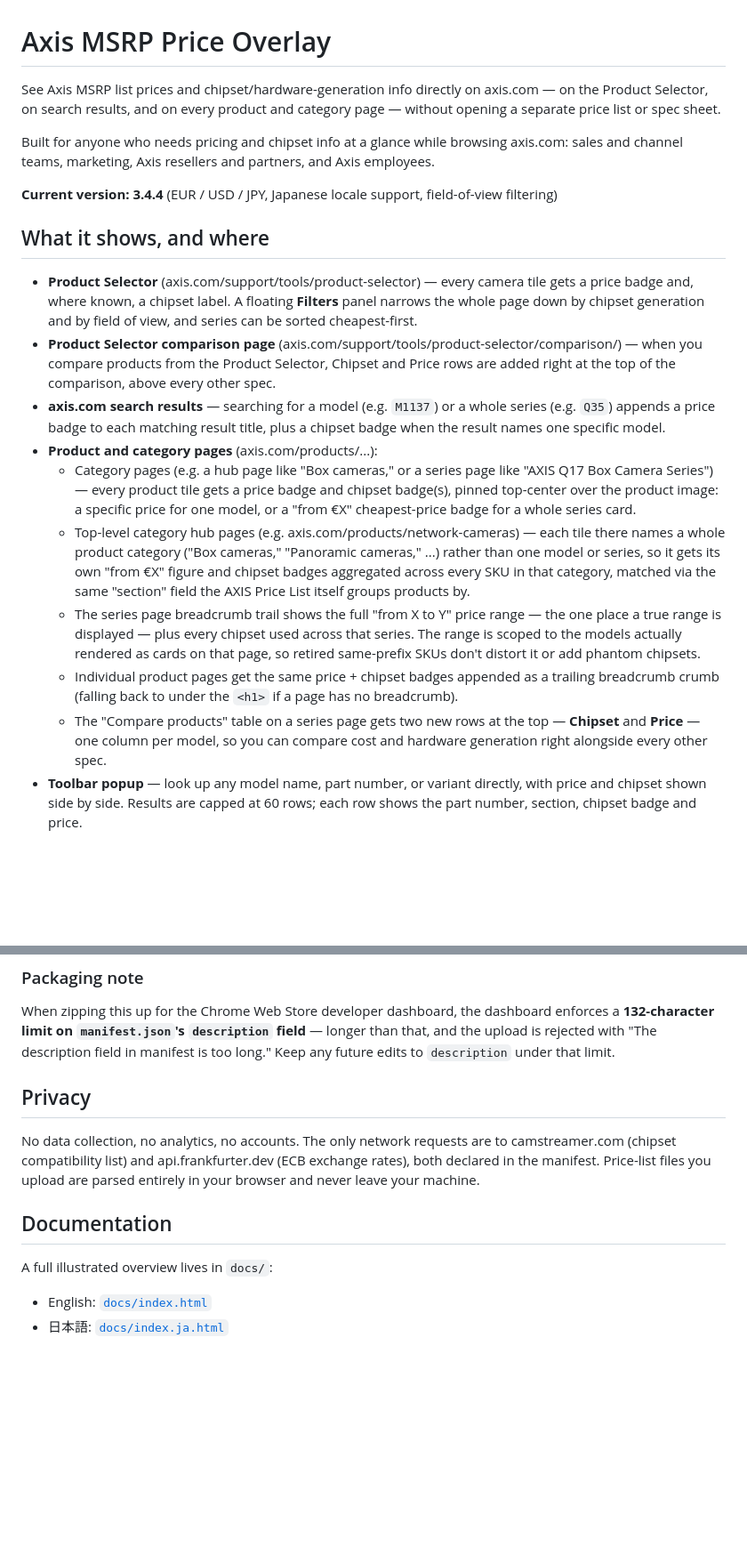
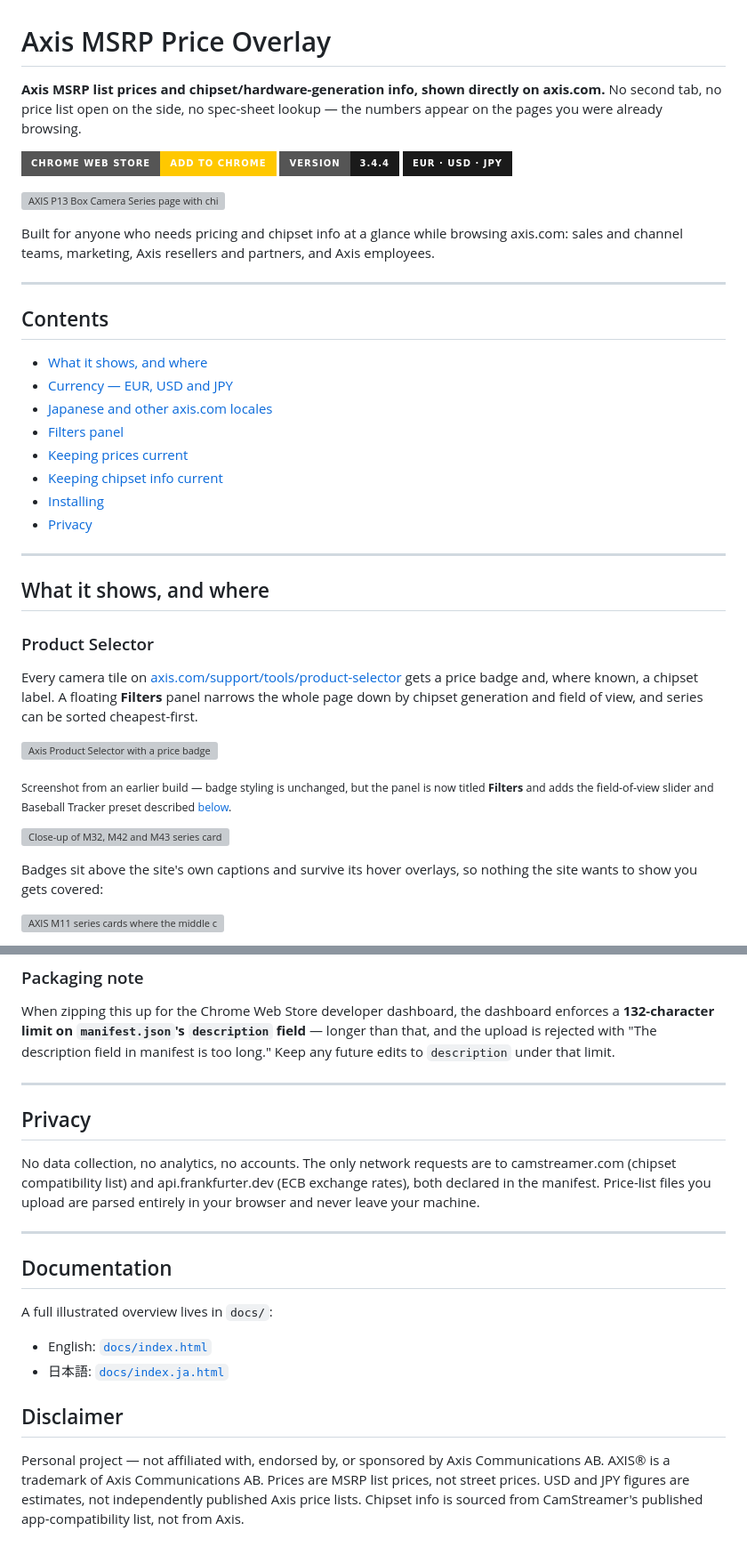
Before and after one commit to kotyzap/Axis-MSRP-Price-Overlay-Chrome-Extension, a Markdown page: README.md, 2 parts joined by grey strips. Shown at 89% size. Rendered like a GitHub page; badges without logos; blank space fills up the shorter version; grey boxes are pictures that could not be loaded.

```diff
--- a/README.md
+++ b/README.md
@@ -1,20 +1,43 @@
 # Axis MSRP Price Overlay
 
-See Axis MSRP list prices and chipset/hardware-generation info directly on axis.com — on the Product Selector, on search results, and on every product and category page — without opening a separate price list or spec sheet.
+**Axis MSRP list prices and chipset/hardware-generation info, shown directly on axis.com.** No second tab, no price list open on the side, no spec-sheet lookup — the numbers appear on the pages you were already browsing.
+
+[![Available in the Chrome Web Store](https://img.shields.io/badge/Chrome%20Web%20Store-Add%20to%20Chrome-FFC800?style=for-the-badge&logo=googlechrome&logoColor=1a1a1a)](https://chromewebstore.google.com/detail/axis-msrp-price-overlay/gnegcekipfaapeboifcejnjmfemfigpl)
+[![Version](https://img.shields.io/badge/version-3.4.4-1a1a1a?style=for-the-badge)](#installing)
+[![Currencies](https://img.shields.io/badge/EUR%20%C2%B7%20USD%20%C2%B7%20JPY-1a1a1a?style=for-the-badge)](#currency--eur-usd-and-jpy)
+
+![AXIS P13 Box Camera Series page with chipset and price range badges in the breadcrumb, price and chipset badges on every product card, and a Compare Products table with added Chipset and Price rows](docs/img/p13-series-hero.png)
 
 Built for anyone who needs pricing and chipset info at a glance while browsing axis.com: sales and channel teams, marketing, Axis resellers and partners, and Axis employees.
 
-**Current version: 3.4.4** (EUR / USD / JPY, Japanese locale support, field-of-view filtering)
+---
+
+## Contents
+
+- [What it shows, and where](#what-it-shows-and-where)
+- [Currency — EUR, USD and JPY](#currency--eur-usd-and-jpy)
+- [Japanese and other axis.com locales](#japanese-and-other-axiscom-locales)
+- [Filters panel](#filters-panel-product-selector)
+- [Keeping prices current](#keeping-prices-current)
+- [Keeping chipset info current](#keeping-chipset-info-current)
+- [Installing](#installing)
+- [Privacy](#privacy)
+
+---
 
 ## What it shows, and where
 
-- **Product Selector** (axis.com/support/tools/product-selector) — every camera tile gets a price badge and, where known, a chipset label. A floating **Filters** panel narrows the whole page down by chipset generation and by field of view, and series can be sorted cheapest-first.
-- **Product Selector comparison page** (axis.com/support/tools/product-selector/comparison/) — when you compare products from the Product Selector, Chipset and Price rows are added right at the top of the comparison, above every other spec.
-- **axis.com search results** — searching for a model (e.g. `M1137`) or a whole series (e.g. `Q35`) appends a price badge to each matching result title, plus a chipset badge when the result names one specific model.
-- **Product and category pages** (axis.com/products/...):
-  - Category pages (e.g. a hub page like "Box cameras," or a series page like "AXIS Q17 Box Camera Series") — every product tile gets a price badge and chipset badge(s), pinned top-center over the product image: a specific price for one model, or a "from €X" cheapest-price badge for a whole series card.
-  - Top-level category hub pages (e.g. axis.com/products/network-cameras) — each tile there names a whole product category ("Box cameras," "Panoramic cameras," ...) rather than one model or series, so it gets its own "from €X" figure and chipset badges aggregated across every SKU in that category, matched via the same "section" field the AXIS Price List itself groups products by.
-  - The series page breadcrumb trail shows the full "from X to Y" price range — the one place a true range is displayed — plus every chipset used across that series. The range is scoped to the models actually rendered as cards on that page, so retired same-prefix SKUs don't distort it or add phantom chipsets.
-  - Individual product pages get the same price + chipset badges appended as a trailing breadcrumb crumb (falling back to under the `<h1>` if a page has no breadcrumb).
-  - The "Compare products" table on a series page gets two new rows at the top — **Chipset** and **Price** — one column per model, so you can compare cost and hardware generation right alongside every other spec.
-- **Toolbar popup** — look up any model name, part number, or variant directly, with price and chipset shown side by side. Results are capped at 60 rows; each row shows the part number, section, chipset badge and price.
+### Product Selector
+
+Every camera tile on [axis.com/support/tools/product-selector](https://www.axis.com/support/tools/product-selector) gets a price badge and, where known, a chipset label. A floating **Filters** panel narrows the whole page down by chipset generation and field of view, and series can be sorted cheapest-first.
+
+![Axis Product Selector with a price badge and ARTPEC-8 chipset badge on every camera tile, and the floating filter panel open at bottom-right](docs/img/product-selector-overview.png)
+
+<sub>Screenshot from an earlier build — badge styling is unchanged, but the panel is now titled **Filters** and adds the field-of-view slider and Baseball Tracker preset described [below](#filters-panel-product-selector).</sub>
+
+![Close-up of M32, M42 and M43 series cards, each with a checkmarked ARTPEC-8 chipset badge above a yellow price badge](docs/img/inline-badges-overview.png)
+
+Badges sit above the site's own captions and survive its hover overlays, so nothing the site wants to show you gets covered:
+
+![AXIS M11 series cards where the middle card is hovered, showing the site's Technical specifications / Product page / Compare overlay with the chipset and price badges still legible on top](docs/img/badge-closeup.png)
+
@@ -100,9 +196,13 @@ For development, or to run a build before it reaches the store: open `chrome://e
 
 When zipping this up for the Chrome Web Store developer dashboard, the dashboard enforces a **132-character limit on `manifest.json`'s `description` field** — longer than that, and the upload is rejected with "The description field in manifest is too long." Keep any future edits to `description` under that limit.
 
+---
+
 ## Privacy
 
 No data collection, no analytics, no accounts. The only network requests are to camstreamer.com (chipset compatibility list) and api.frankfurter.dev (ECB exchange rates), both declared in the manifest. Price-list files you upload are parsed entirely in your browser and never leave your machine.
+
+---
 
 ## Documentation
 
@@ -110,3 +210,7 @@ A full illustrated overview lives in `docs/`:
 
 - English: [`docs/index.html`](docs/index.html)
 - 日本語: [`docs/index.ja.html`](docs/index.ja.html)
+
+## Disclaimer
+
+Personal project — not affiliated with, endorsed by, or sponsored by Axis Communications AB. AXIS® is a trademark of Axis Communications AB. Prices are MSRP list prices, not street prices. USD and JPY figures are estimates, not independently published Axis price lists. Chipset info is sourced from CamStreamer's published app-compatibility list, not from Axis.
```
Also changed, not shown: other parts of README.md (+83 -10 lines).
